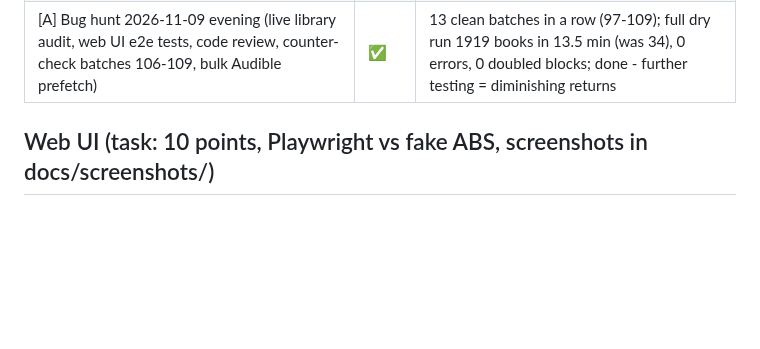
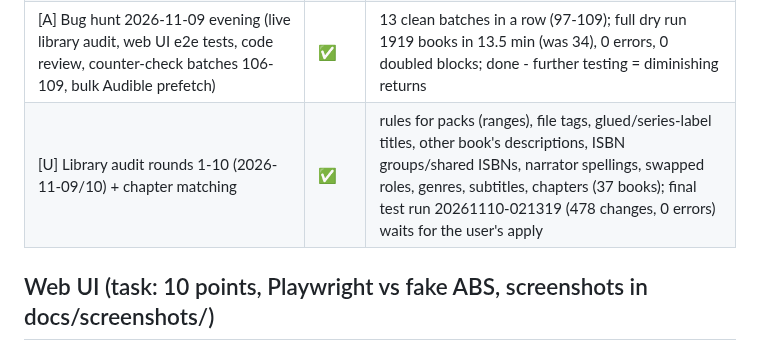
Before and after one commit to xroguel1ke/abs_ratings, a Markdown page: docs/STATUS.md, the part around the change. GitHub-like rendering; blank space fills up the shorter version.

Commit message:
STATUS: audit rounds 1-10 and chapters
Co-Authored-By: Claude Opus 5.5 <noreply@anthropic.com>

```diff
--- a/docs/STATUS.md
+++ b/docs/STATUS.md
@@ -87,6 +87,7 @@ Legend: ✅ done · ⏳ in progress / waiting · ⚠️ partly · ❌ open
 | [U] Review list: accept for ISBN and title kinds | ✅ | ASIN (override), title + ISBN (abs_apply: value check, journal, undo, checksum), Hardcover link (override) |
 | [A] Counting batches 69-105 (strict expect_* checks since 76) + web UI round 2026-11-09 (series page with inline missing volumes, book page, history search, instant search, notifications per event + ntfy check, rating symbol sets + rewrite) | ✅ | 97-105 clean = 9 in a row (1620 books, 0 deviations); 'new' on the missing list = newly released only |
 | [A] Bug hunt 2026-11-09 evening (live library audit, web UI e2e tests, code review, counter-check batches 106-109, bulk Audible prefetch) | ✅ | 13 clean batches in a row (97-109); full dry run 1919 books in 13.5 min (was 34), 0 errors, 0 doubled blocks; done - further testing = diminishing returns |
+| [U] Library audit rounds 1-10 (2026-11-09/10) + chapter matching | ✅ | rules for packs (ranges), file tags, glued/series-label titles, other book's descriptions, ISBN groups/shared ISBNs, narrator spellings, swapped roles, genres, subtitles, chapters (37 books); final test run 20261110-021319 (478 changes, 0 errors) waits for the user's apply |
 
 ## Web UI (task: 10 points, Playwright vs fake ABS, screenshots in docs/screenshots/)
 | # | Item | State | Note |
```
